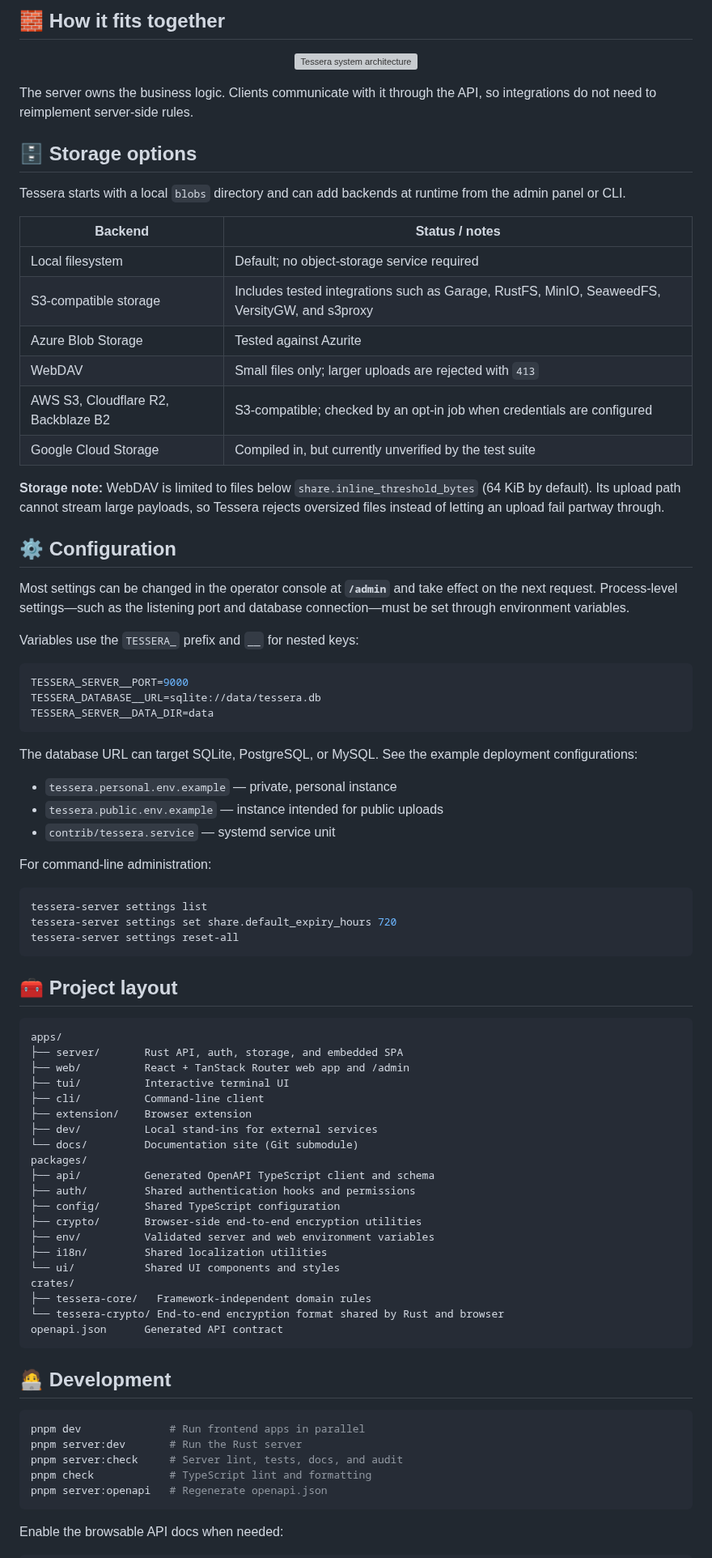
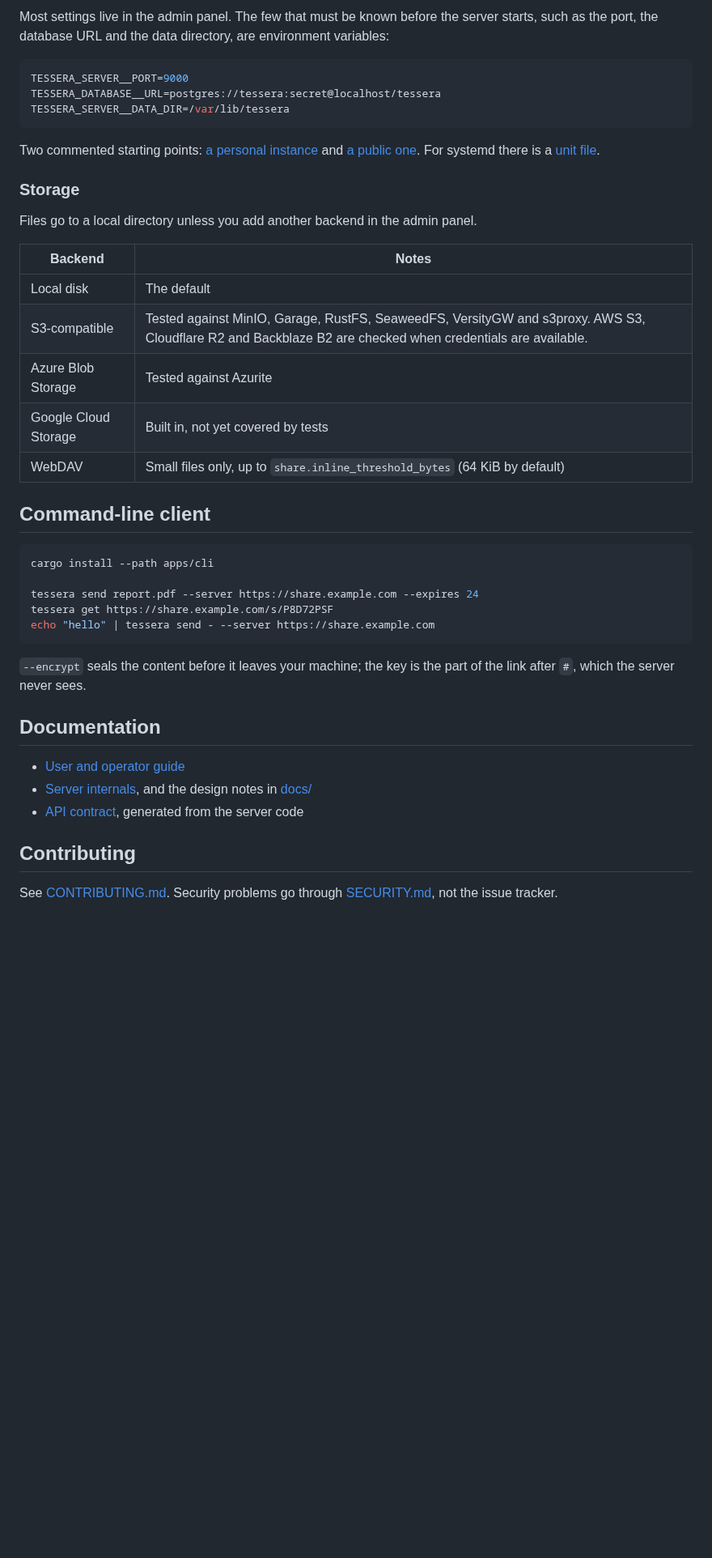
Before and after one commit to Limatura/tessera, a Markdown page: README.md, the part around one of its changes. Shown at 81% size. GitHub-like rendering; blank space fills up the shorter version; grey boxes are pictures that could not be loaded.

````diff
--- a/README.md
+++ b/README.md
@@ -83,87 +64,45 @@ Then visit **http://127.0.0.1:8787**.
 
-## 🧱 How it fits together
-
-<p align="center">
-  <img src="docs/images/architecture.svg" alt="Tessera system architecture" width="100%" />
-</p>
-
-The server owns the business logic. Clients communicate with it through the API, so integrations do not need to reimplement server-side rules.
-
-## 🗄️ Storage options
-
-Tessera starts with a local `blobs` directory and can add backends at runtime from the admin panel or CLI.
-
-| Backend | Status / notes |
-| --- | --- |
-| Local filesystem | Default; no object-storage service required |
-| S3-compatible storage | Includes tested integrations such as Garage, RustFS, MinIO, SeaweedFS, VersityGW, and s3proxy |
-| Azure Blob Storage | Tested against Azurite |
-| WebDAV | Small files only; larger uploads are rejected with `413` |
-| AWS S3, Cloudflare R2, Backblaze B2 | S3-compatible; checked by an opt-in job when credentials are configured |
-| Google Cloud Storage | Compiled in, but currently unverified by the test suite |
-
-**Storage note:** WebDAV is limited to files below `share.inline_threshold_bytes` (64 KiB by default). Its upload path cannot stream large payloads, so Tessera rejects oversized files instead of letting an upload fail partway through.
-
-## ⚙️ Configuration
-
-Most settings can be changed in the operator console at **`/admin`** and take effect on the next request. Process-level settings—such as the listening port and database connection—must be set through environment variables.
-
-Variables use the `TESSERA_` prefix and `__` for nested keys:
+Most settings live in the admin panel. The few that must be known before the server starts, such as the port, the database URL and the data directory, are environment variables:
 
 ```bash
 TESSERA_SERVER__PORT=9000
-TESSERA_DATABASE__URL=sqlite://data/tessera.db
-TESSERA_SERVER__DATA_DIR=data
+TESSERA_DATABASE__URL=postgres://tessera:secret@localhost/tessera
+TESSERA_SERVER__DATA_DIR=/var/lib/tessera
 ```
 
-The database URL can target SQLite, PostgreSQL, or MySQL. See the example deployment configurations:
+Two commented starting points: [a personal instance](tessera.personal.env.example) and [a public one](tessera.public.env.example). For systemd there is a [unit file](contrib/tessera.service).
 
-- `tessera.personal.env.example` — private, personal instance
-- `tessera.public.env.example` — instance intended for public uploads
-- `contrib/tessera.service` — systemd service unit
+### Storage
 
-For command-line administration:
+Files go to a local directory unless you add another backend in the admin panel.
+
+| Backend | Notes |
+| --- | --- |
+| Local disk | The default |
+| S3-compatible | Tested against MinIO, Garage, RustFS, SeaweedFS, VersityGW and s3proxy. AWS S3, Cloudflare R2 and Backblaze B2 are checked when credentials are available. |
+| Azure Blob Storage | Tested against Azurite |
+| Google Cloud Storage | Built in, not yet covered by tests |
+| WebDAV | Small files only, up to `share.inline_threshold_bytes` (64 KiB by default) |
+
+## Command-line client
 
 ```bash
-tessera-server settings list
-tessera-server settings set share.default_expiry_hours 720
-tessera-server settings reset-all
+cargo install --path apps/cli
+
+tessera send report.pdf --server https://share.example.com --expires 24
+tessera get https://share.example.com/s/P8D72PSF
+echo "hello" | tessera send - --server https://share.example.com
 ```
 
-## 🧰 Project layout
+`--encrypt` seals the content before it leaves your machine; the key is the part of the link after `#`, which the server never sees.
 
-```text
-apps/
-├── server/       Rust API, auth, storage, and embedded SPA
-├── web/          React + TanStack Router web app and /admin
-├── tui/          Interactive terminal UI
-├── cli/          Command-line client
-├── extension/    Browser extension
-├── dev/          Local stand-ins for external services
-└── docs/         Documentation site (Git submodule)
-packages/
-├── api/          Generated OpenAPI TypeScript client and schema
-├── auth/         Shared authentication hooks and permissions
-├── config/       Shared TypeScript configuration
-├── crypto/       Browser-side end-to-end encryption utilities
-├── env/          Validated server and web environment variables
-├── i18n/         Shared localization utilities
-└── ui/           Shared UI components and styles
-crates/
-├── tessera-core/   Framework-independent domain rules
-└── tessera-crypto/ End-to-end encryption format shared by Rust and browser
-openapi.json      Generated API contract
-```
+## Documentation
 
-## 🧑‍💻 Development
+- [User and operator guide](https://github.com/Limatura/tessera-docs)
+- [Server internals](apps/server/README.md), and the design notes in [docs/](docs/README.md)
+- [API contract](openapi.json), generated from the server code
 
-```bash
-pnpm dev              # Run frontend apps in parallel
-pnpm server:dev       # Run the Rust server
-pnpm server:check     # Server lint, tests, docs, and audit
-pnpm check            # TypeScript lint and formatting
-pnpm server:openapi   # Regenerate openapi.json
-```
+## Contributing
 
-Enable the browsable API docs when needed:
+See [CONTRIBUTING.md](CONTRIBUTING.md). Security problems go through [SECURITY.md](SECURITY.md), not the issue tracker.
 
````
Also changed, not shown: other parts of README.md (+33 -71 lines), docs/images/screenshot-share.png (added), docs/images/screenshot-upload.png (added).
